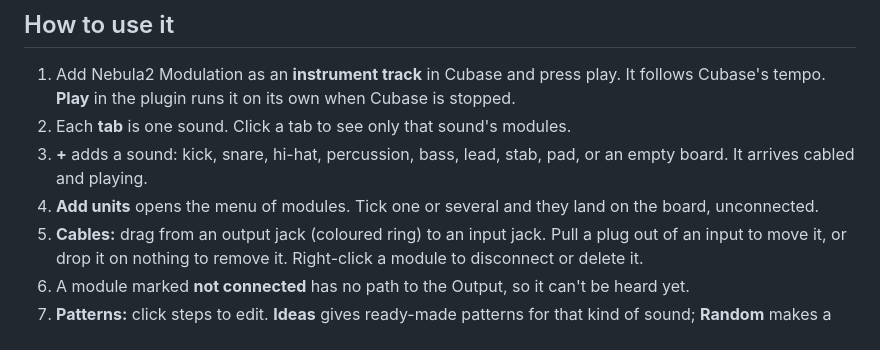
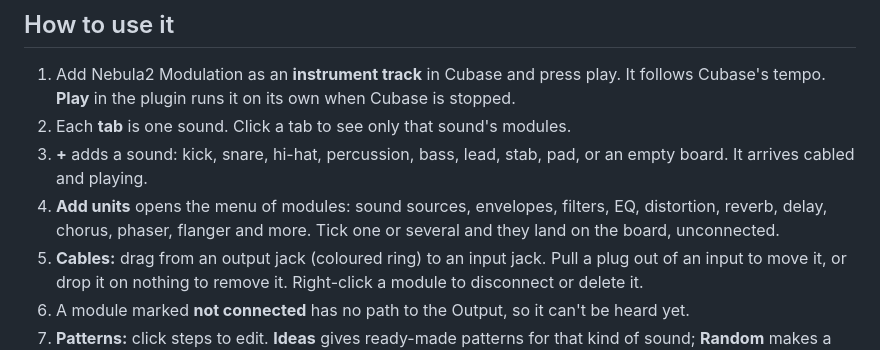
Before and after one commit to Joenebula/Nebula2-Modulation, a Markdown page: README.md, the part around one of its changes. Drawn GitHub-style.

```diff
--- a/README.md
+++ b/README.md
@@ -31,7 +31,8 @@ Then rescan plugins in Cubase. Downloads are on the [Releases page](https://gith
    **Play** in the plugin runs it on its own when Cubase is stopped.
 2. Each **tab** is one sound. Click a tab to see only that sound's modules.
 3. **+** adds a sound: kick, snare, hi-hat, percussion, bass, lead, stab, pad, or an empty board. It arrives cabled and playing.
-4. **Add units** opens the menu of modules. Tick one or several and they land on the board, unconnected.
+4. **Add units** opens the menu of modules: sound sources, envelopes, filters, EQ, distortion, reverb, delay, chorus,
+   phaser, flanger and more. Tick one or several and they land on the board, unconnected.
 5. **Cables:** drag from an output jack (coloured ring) to an input jack. Pull a plug out of an input to move it,
    or drop it on nothing to remove it. Right-click a module to disconnect or delete it.
 6. A module marked **not connected** has no path to the Output, so it can't be heard yet.
```
Also changed, not shown: other parts of README.md (+1 -1 lines), CLAUDE.md (+3 -3 lines), docs/BUILD-PLAN.md (+11 -6 lines), docs/screenshot-add-units.png, docs/screenshot-chords.png, docs/screenshot.png, 5 other files.
